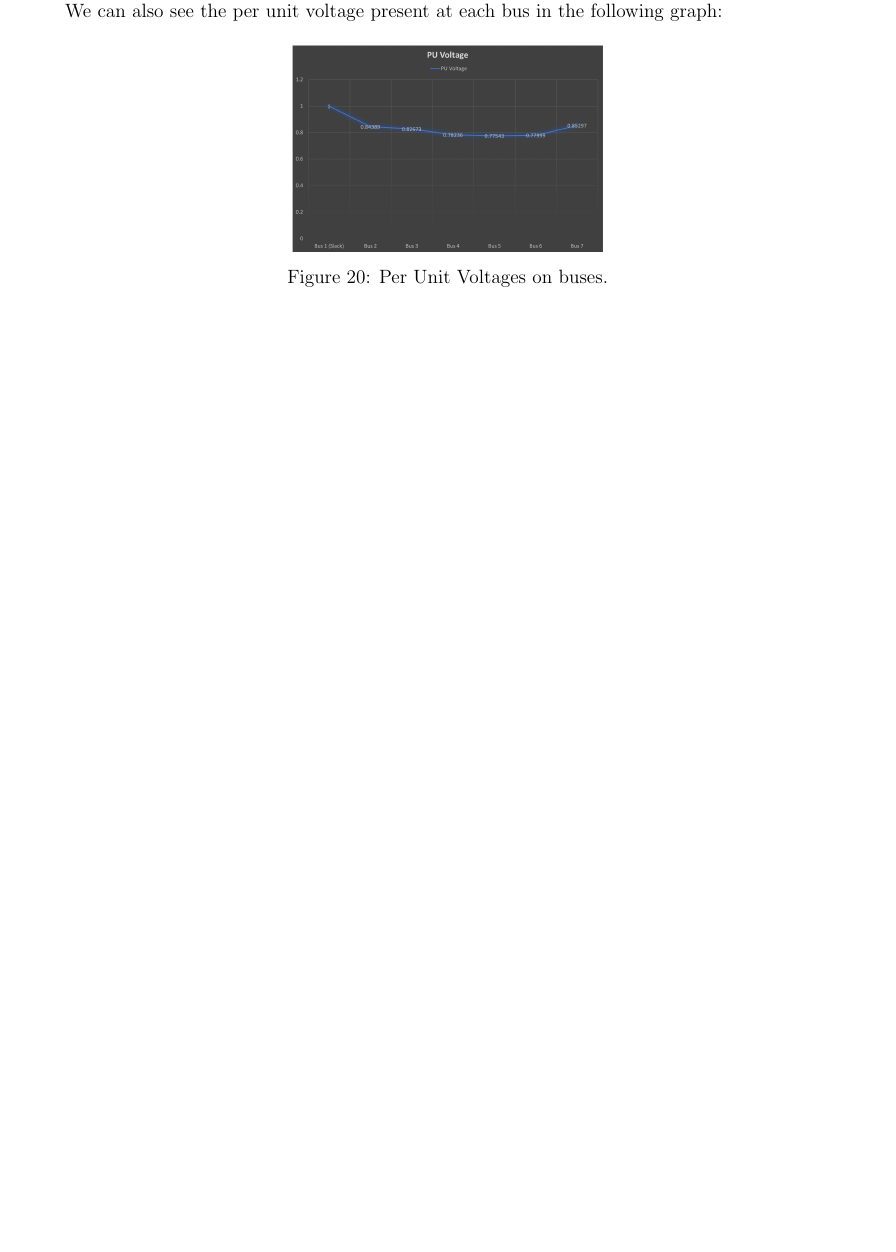
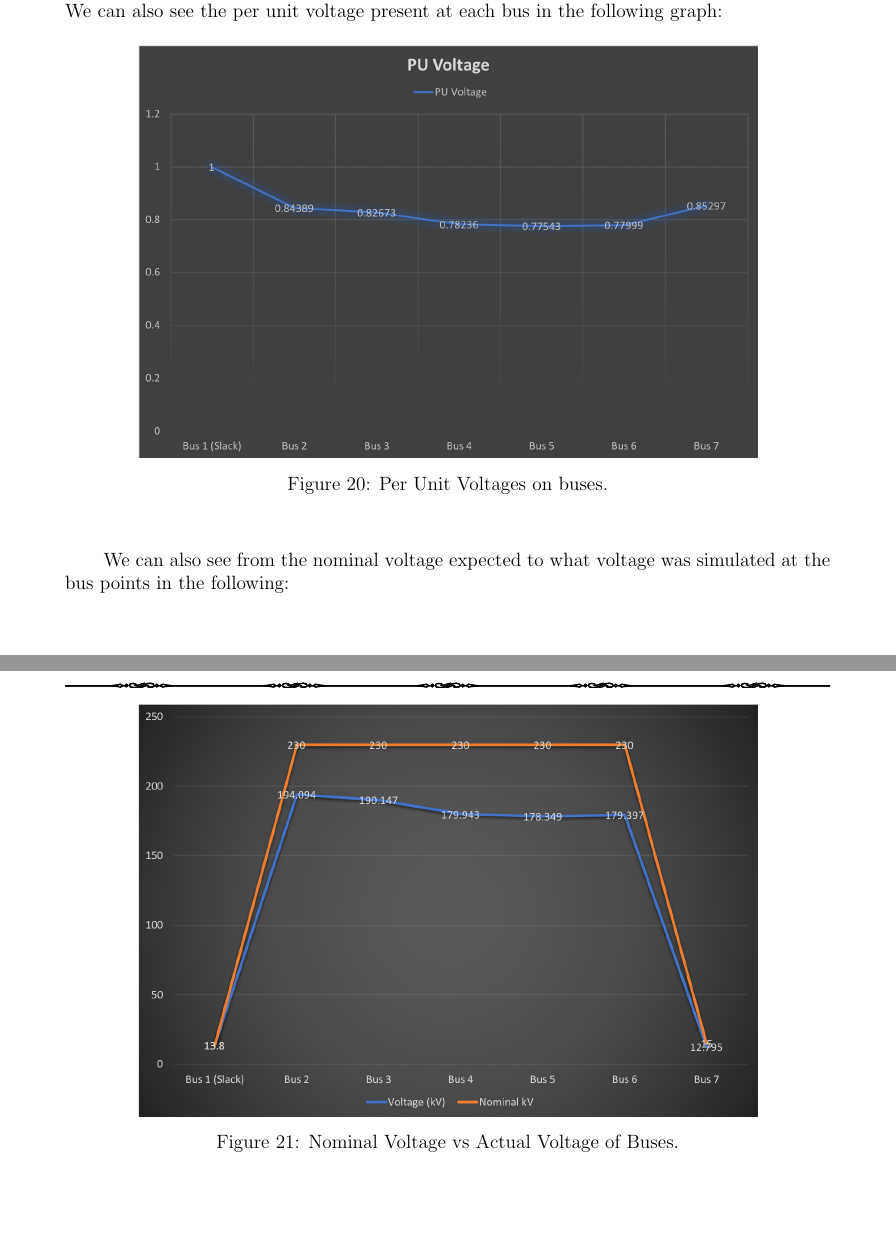
Before and after one commit to david-lambropoulos-91/smartgridproject, a LaTeX document (Report.tex): part of page 20 of 20 before the commit and two parts of pages 20 and 21 of 21 after it, the two joined at a grey line, cut so that both start at the same text, the shorter picture padded with empty space. Compiled offline with pdfLaTeX.

Commit message:
nomvsact

```diff
--- a/Report.tex
+++ b/Report.tex
@@ -459,9 +459,15 @@
 		\indent\par{What we learned from the PowerWorld simulation is that power flow is slower as we reach the center of the power grid. From the amp meters on the transmission lines we can see that less than 25\% of the maximum handled Amps are being transferred through the line. This is unlike at the generators, where the two transformers T1 and T2 are extremely overpowered. We can also see the per unit voltage present at each bus in the following graph:}
 
 		\begin{figure}[H]
-			\centerline{\includegraphics[scale=0.3]{images/perunit}}
+			\centerline{\includegraphics[scale=0.6]{images/perunit}}
 			\caption{Per Unit Voltages on buses.}
 		\end{figure}
+
+	\indent\par{We can also see from the nominal voltage expected to what voltage was simulated at the bus points in the following:}
+	\begin{figure}[H]
+		\centerline{\includegraphics[scale=0.6]{images/nomvsact}}
+		\caption{Nominal Voltage vs Actual Voltage of Buses.}
+	\end{figure}
 
         % %%%%%%%%%%%%%%%%%%%%%%%%%%%%
         % %%% INCLUDE BIBLIOGRAPHY %%%
```
Also changed, not shown: Report.pdf, images/nomvsact.png (added), 4 other files.
